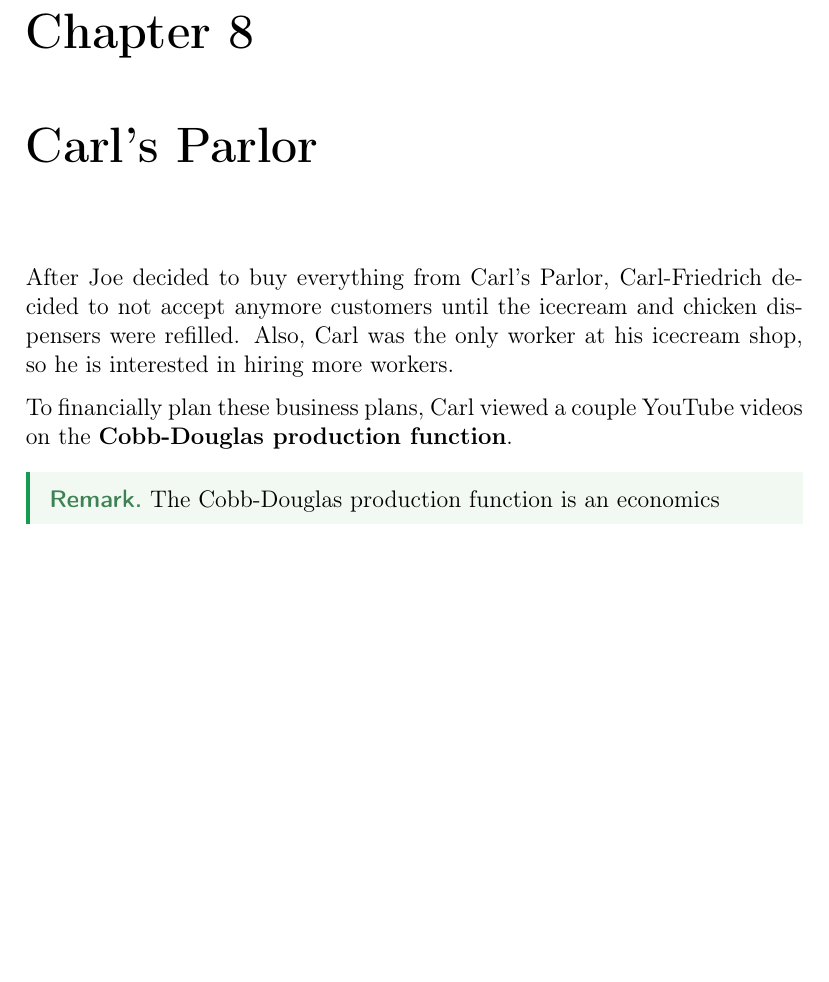
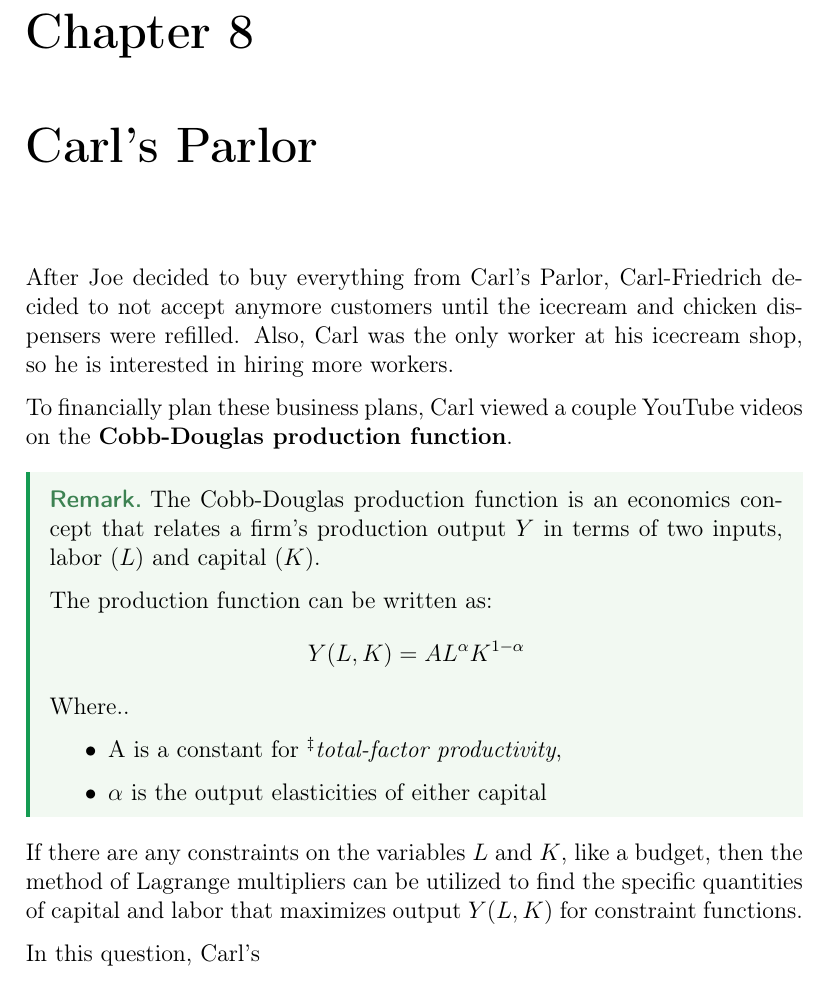
Before and after one commit to philosolog/Exploring-Lagrangian-Optimization, a LaTeX document (Paper/Wrapper.tex, which reads Paper/Sections/Section 4.tex): part of page 14 of 18, cut so that both start at the same text, the shorter picture padded with empty space. Compiled offline with pdfLaTeX.

Commit message:
update 'Section 4.tex' and Wrapper.pdf

```diff
--- a/Paper/Sections/Section 4.tex
+++ b/Paper/Sections/Section 4.tex
@@ -6,9 +6,20 @@ Also, Carl was the only worker at his icecream shop, so he is interested in hiri
 
 To financially plan these business plans, Carl viewed a couple YouTube videos on the \textbf{Cobb-Douglas production function}.
 \begin{remark}
-	The Cobb-Douglas production function is an economics
+	The Cobb-Douglas production function is an economics concept that relates a firm's production output $Y$ in terms of two inputs, labor $(L)$ and capital $(K)$.
+
+	The production function can be written as:
+	\[Y(L, K) = AL^{\alpha}K^{1 - \alpha}\]
+	Where..
+	\begin{itemize}
+		\item A is a constant for \textit{$^\ddag$total-factor productivity},
+		\item $\alpha$ is the output elasticities of either capital
+	\end{itemize}
 \end{remark}
+If there are any constraints on the variables $L$ and $K$, like a budget, then the method of Lagrange multipliers can be utilized to find the specific quantities of capital and labor that maximizes output $Y(L, K)$ for constraint functions.
 
+In this question, Carl's
+\[\]
 \setcounter{chapter}{8}
 \chapter{Money-Mouth Face Emoji}
 
```
Also changed, not shown: Paper/Wrapper.pdf.
